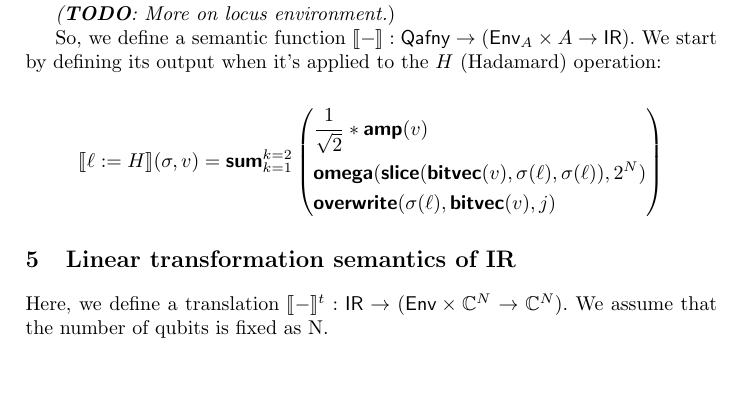
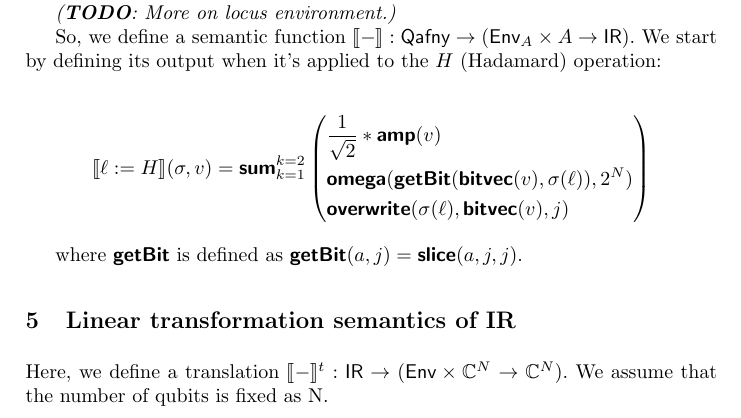
Before and after one commit to liyili2/QSym, a LaTeX paper (semantics/semantics.tex): part of page 2 of 3, cut so that both start at the same text, the shorter picture padded with empty space. Compiled offline with pdfLaTeX.

Commit message:
a shorthand

```diff
--- a/semantics/semantics.tex
+++ b/semantics/semantics.tex
@@ -73,6 +73,7 @@
 \newcommand {\irSum} {\ir{sum}}
 \newcommand {\irOverwrite} {\ir{overwrite}}
 \newcommand {\irSlice} {\ir{slice}}
+\newcommand {\irGetBit} {\ir{getBit}}
 \newcommand {\irNat} {\ir{nat}}
 \newcommand {\irAmp} {\ir{amp}}
 \newcommand {\irPhase} {\ir{phase}}
@@ -157,10 +158,12 @@ So, we define a semantic function $\sem{-} : \Qafny \ra (\Env_A \times A \ra \IR
   \sem{\ell := H}(\sigma, v) = \irSum_{k=1}^{k=2}
     \left(\begin{aligned}
       &\frac{1}{\sqrt{2}} * \irAmp(v)\\
-      &\irOmega(\irSlice(\irBV(v), \sigma(\ell), \sigma(\ell)), 2^N)\\
+      &\irOmega(\irGetBit(\irBV(v), \sigma(\ell)), 2^N)\\
       &\irOverwrite(\sigma(\ell), \irBV(v), j)
       \end{aligned}\right)
 \]
+
+where $\irGetBit$ is defined as $\irGetBit(a, j) = \irSlice(a, j, j)$.
 
 \section{Linear transformation semantics of IR}
 
```
Also changed, not shown: semantics/semantics.tex (2 more changed lines).
